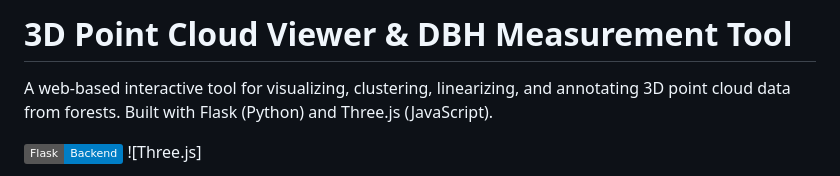
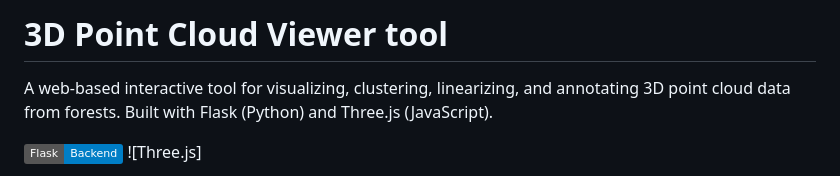
Before and after one commit to mahsapartovi/linearization, a Markdown page: README.md, the part around the change. Rendered like a GitHub page; badges without logos.

```diff
--- a/README.md
+++ b/README.md
@@ -1,4 +1,4 @@
-# 3D Point Cloud Viewer & DBH Measurement Tool
+# 3D Point Cloud Viewer tool
 
 A web-based interactive tool for visualizing, clustering, linearizing, and annotating 3D point cloud data from forests. Built with Flask (Python) and Three.js (JavaScript).
 
```
